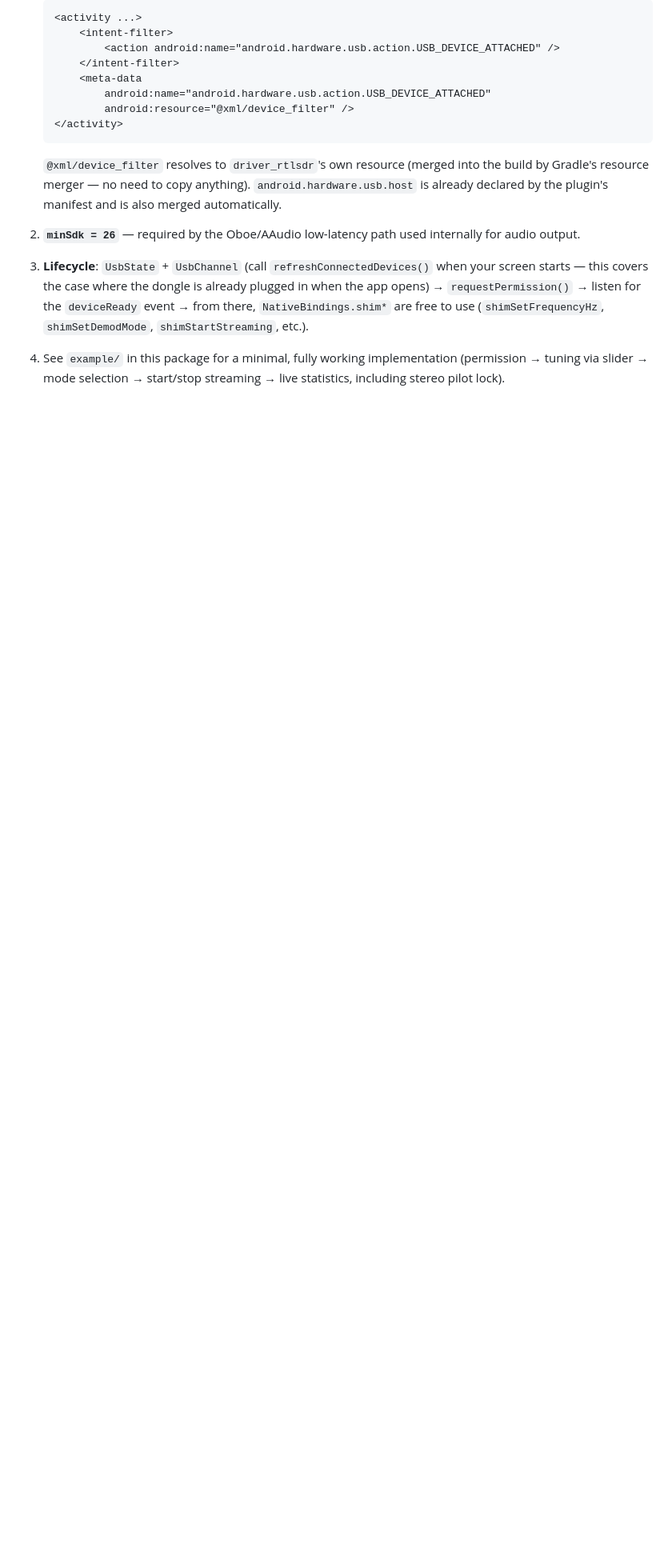
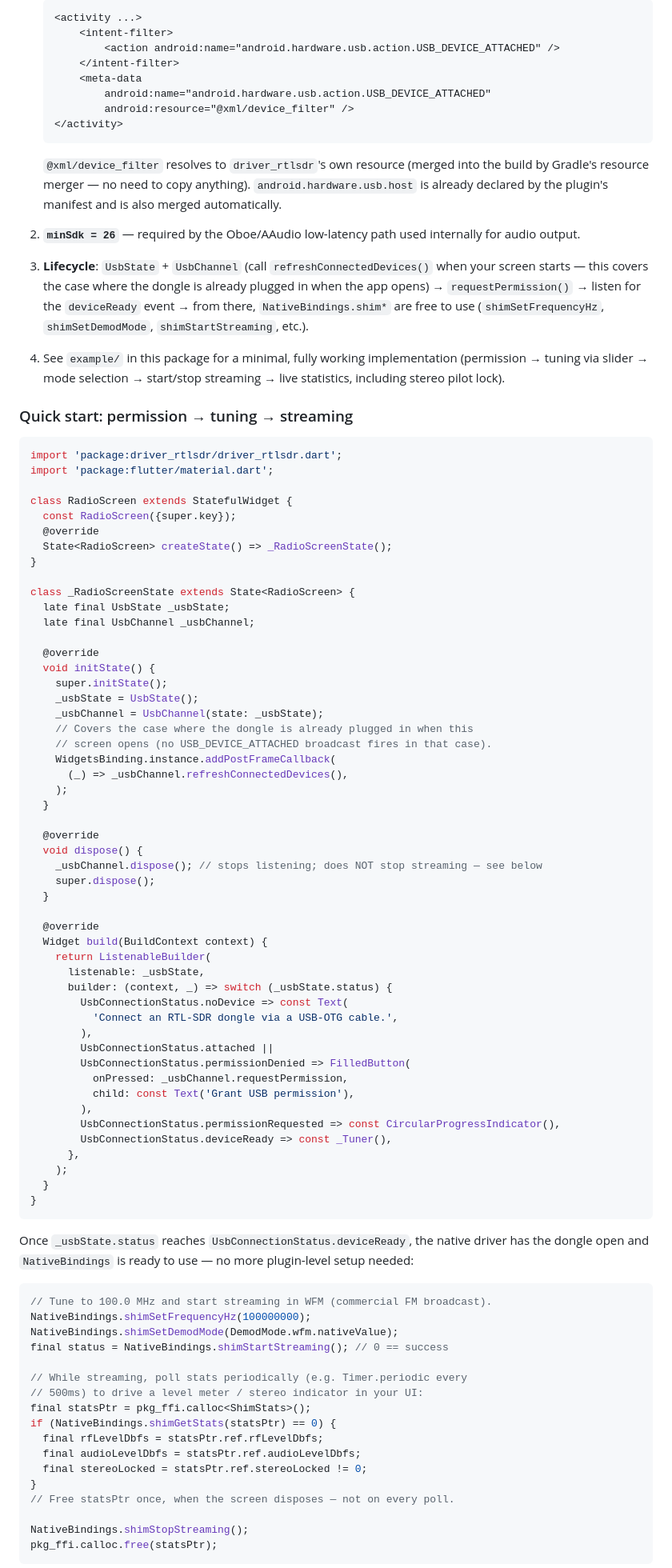
Before and after one commit to reinanbr/driver_rtlsdr_flutter, a Markdown page: README.md, the part around one of its changes. Shown at 80% size. Rendered like a GitHub page; blank space fills up the shorter version.

````diff
--- a/README.md
+++ b/README.md
@@ -100,3 +100,82 @@ dependencies:
    implementation (permission → tuning via slider → mode selection →
    start/stop streaming → live statistics, including stereo pilot lock).
 
+### Quick start: permission → tuning → streaming
+
+```dart
+import 'package:driver_rtlsdr/driver_rtlsdr.dart';
+import 'package:flutter/material.dart';
+
+class RadioScreen extends StatefulWidget {
+  const RadioScreen({super.key});
+  @override
+  State<RadioScreen> createState() => _RadioScreenState();
+}
+
+class _RadioScreenState extends State<RadioScreen> {
+  late final UsbState _usbState;
+  late final UsbChannel _usbChannel;
+
+  @override
+  void initState() {
+    super.initState();
+    _usbState = UsbState();
+    _usbChannel = UsbChannel(state: _usbState);
+    // Covers the case where the dongle is already plugged in when this
+    // screen opens (no USB_DEVICE_ATTACHED broadcast fires in that case).
+    WidgetsBinding.instance.addPostFrameCallback(
+      (_) => _usbChannel.refreshConnectedDevices(),
+    );
+  }
+
+  @override
+  void dispose() {
+    _usbChannel.dispose(); // stops listening; does NOT stop streaming — see below
+    super.dispose();
+  }
+
+  @override
+  Widget build(BuildContext context) {
+    return ListenableBuilder(
+      listenable: _usbState,
+      builder: (context, _) => switch (_usbState.status) {
+        UsbConnectionStatus.noDevice => const Text(
+          'Connect an RTL-SDR dongle via a USB-OTG cable.',
+        ),
+        UsbConnectionStatus.attached ||
+        UsbConnectionStatus.permissionDenied => FilledButton(
+          onPressed: _usbChannel.requestPermission,
+          child: const Text('Grant USB permission'),
+        ),
+        UsbConnectionStatus.permissionRequested => const CircularProgressIndicator(),
+        UsbConnectionStatus.deviceReady => const _Tuner(),
+      },
+    );
+  }
+}
+```
+
+Once `_usbState.status` reaches `UsbConnectionStatus.deviceReady`, the native
+driver has the dongle open and `NativeBindings` is ready to use — no more
+plugin-level setup needed:
+
+```dart
+// Tune to 100.0 MHz and start streaming in WFM (commercial FM broadcast).
+NativeBindings.shimSetFrequencyHz(100000000);
+NativeBindings.shimSetDemodMode(DemodMode.wfm.nativeValue);
+final status = NativeBindings.shimStartStreaming(); // 0 == success
+
+// While streaming, poll stats periodically (e.g. Timer.periodic every
+// 500ms) to drive a level meter / stereo indicator in your UI:
+final statsPtr = pkg_ffi.calloc<ShimStats>();
+if (NativeBindings.shimGetStats(statsPtr) == 0) {
+  final rfLevelDbfs = statsPtr.ref.rfLevelDbfs;
+  final audioLevelDbfs = statsPtr.ref.audioLevelDbfs;
+  final stereoLocked = statsPtr.ref.stereoLocked != 0;
+}
+// Free statsPtr once, when the screen disposes — not on every poll.
+
+NativeBindings.shimStopStreaming();
+pkg_ffi.calloc.free(statsPtr);
+```
+
````
Also changed, not shown: other parts of README.md (+87 -0 lines).
